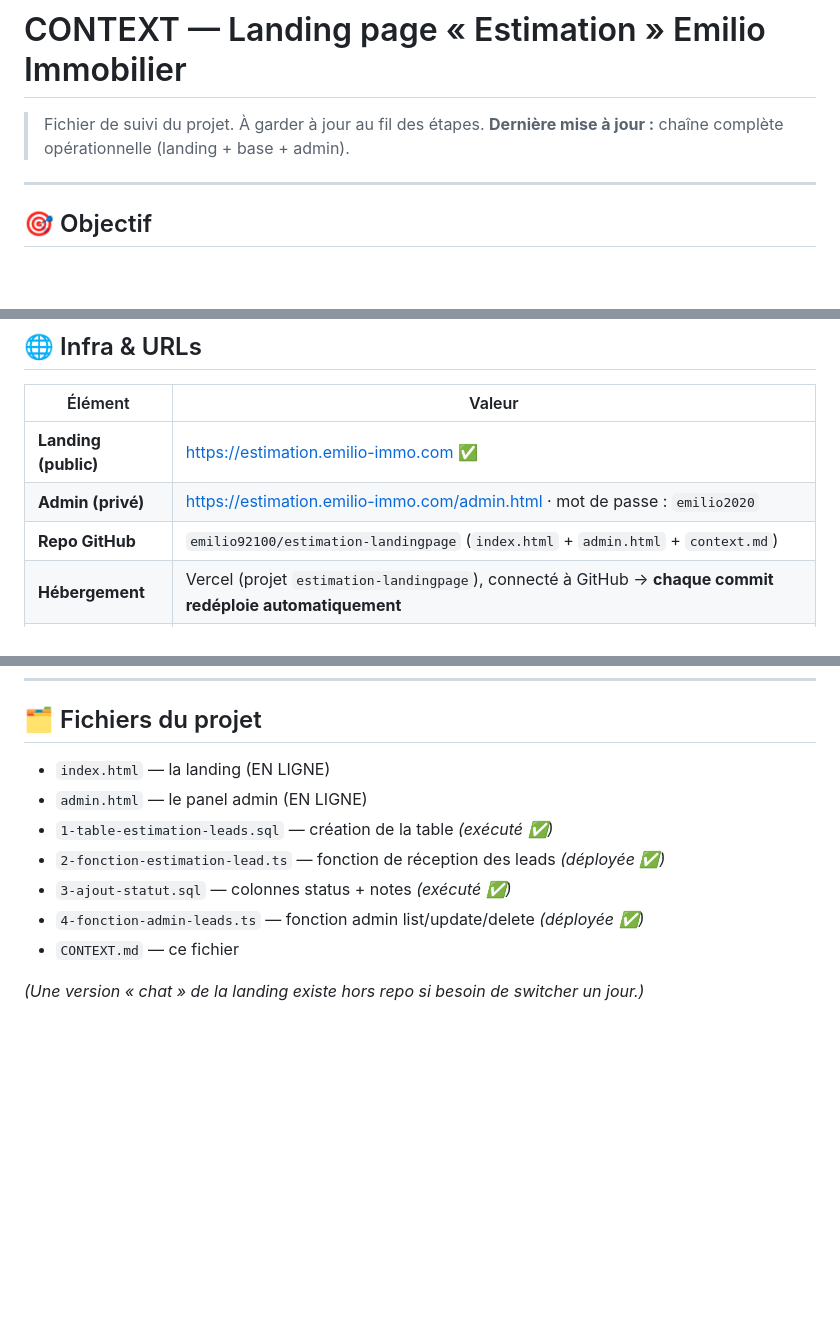
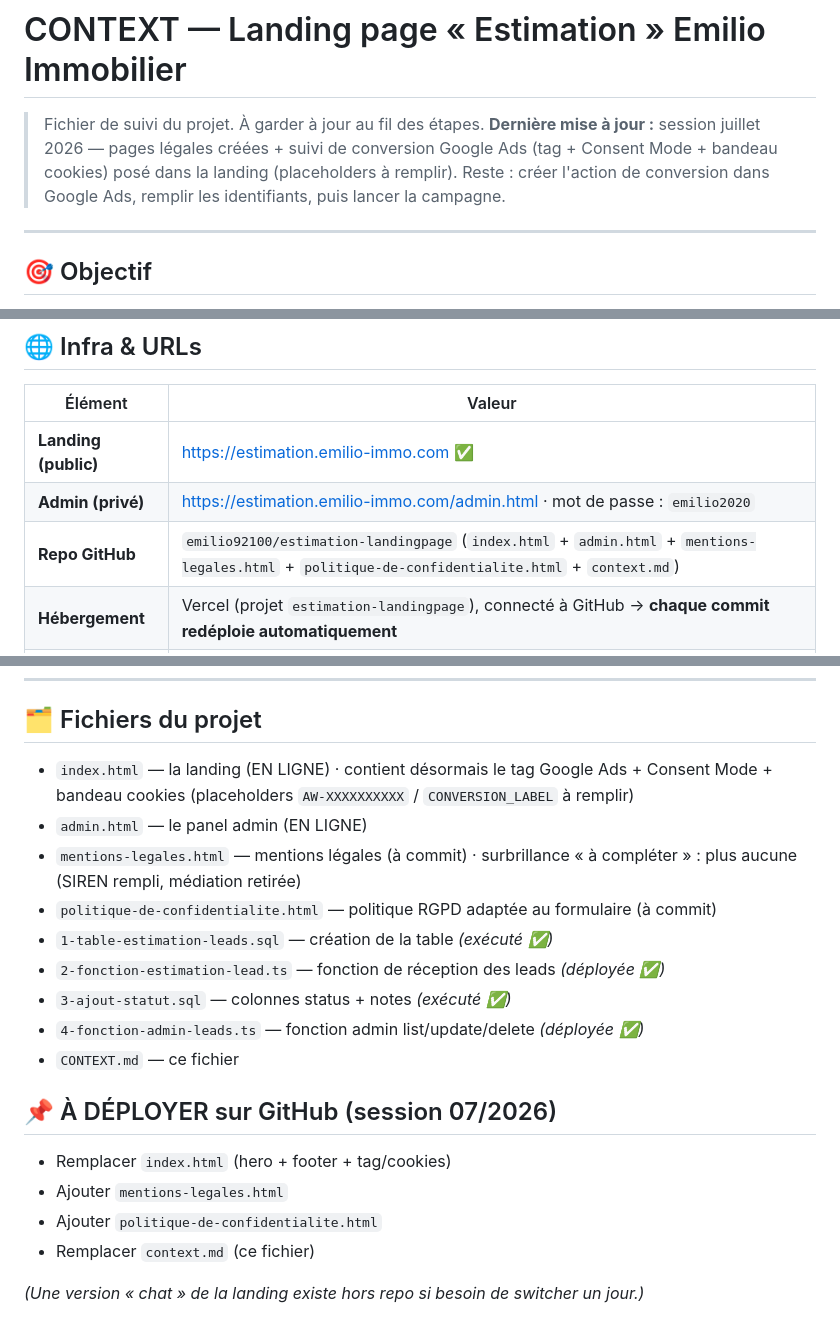
Before and after one commit to emilio92100/estimation-landingpage, a Markdown page: context.md, 3 parts joined by grey strips. Drawn GitHub-style; blank space fills up the shorter version.

```diff
--- a/context.md
+++ b/context.md
@@ -1,7 +1,7 @@
 # CONTEXT — Landing page « Estimation » Emilio Immobilier
 
 > Fichier de suivi du projet. À garder à jour au fil des étapes.
-> **Dernière mise à jour :** chaîne complète opérationnelle (landing + base + admin).
+> **Dernière mise à jour :** session juillet 2026 — pages légales créées + suivi de conversion Google Ads (tag + Consent Mode + bandeau cookies) posé dans la landing (placeholders à remplir). Reste : créer l'action de conversion dans Google Ads, remplir les identifiants, puis lancer la campagne.
 
 ---
 
@@ -18,7 +18,7 @@ Landing page dédiée à la **génération de leads vendeurs** (demandes d'estim
 |---|---|
 | **Landing (public)** | https://estimation.emilio-immo.com ✅ |
 | **Admin (privé)** | https://estimation.emilio-immo.com/admin.html · mot de passe : `emilio2020` |
-| **Repo GitHub** | `emilio92100/estimation-landingpage` (`index.html` + `admin.html` + `context.md`) |
+| **Repo GitHub** | `emilio92100/estimation-landingpage` (`index.html` + `admin.html` + `mentions-legales.html` + `politique-de-confidentialite.html` + `context.md`) |
 | **Hébergement** | Vercel (projet `estimation-landingpage`), connecté à GitHub → **chaque commit redéploie automatiquement** |
 | **Supabase** | Projet **`emilio-estimations`** (org Analymo, région eu-west-1) · Project ID : `hwiznahlbeisxkkskhfb` |
 | **DNS** | Domaine chez OVH, sous-domaine `estimation` en CNAME vers Vercel ✅ |
@@ -120,12 +132,20 @@ Tableau de bord : sidebar avec filtres par statut (compteurs), 4 cartes de stats
 ---
 
 ## 🗂️ Fichiers du projet
-- `index.html` — la landing (EN LIGNE)
+- `index.html` — la landing (EN LIGNE) · contient désormais le tag Google Ads + Consent Mode + bandeau cookies (placeholders `AW-XXXXXXXXXX` / `CONVERSION_LABEL` à remplir)
 - `admin.html` — le panel admin (EN LIGNE)
+- `mentions-legales.html` — mentions légales (à commit) · surbrillance « à compléter » : plus aucune (SIREN rempli, médiation retirée)
+- `politique-de-confidentialite.html` — politique RGPD adaptée au formulaire (à commit)
 - `1-table-estimation-leads.sql` — création de la table *(exécuté ✅)*
 - `2-fonction-estimation-lead.ts` — fonction de réception des leads *(déployée ✅)*
 - `3-ajout-statut.sql` — colonnes status + notes *(exécuté ✅)*
 - `4-fonction-admin-leads.ts` — fonction admin list/update/delete *(déployée ✅)*
 - `CONTEXT.md` — ce fichier
 
+## 📌 À DÉPLOYER sur GitHub (session 07/2026)
+- Remplacer `index.html` (hero + footer + tag/cookies)
+- Ajouter `mentions-legales.html`
+- Ajouter `politique-de-confidentialite.html`
+- Remplacer `context.md` (ce fichier)
+
 *(Une version « chat » de la landing existe hors repo si besoin de switcher un jour.)*
```
Also changed, not shown: other parts of context.md (+17 -5 lines).
